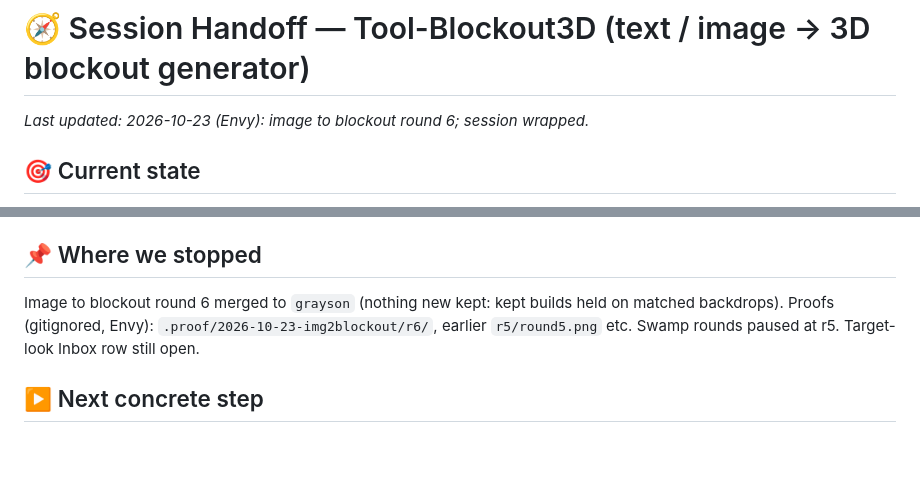
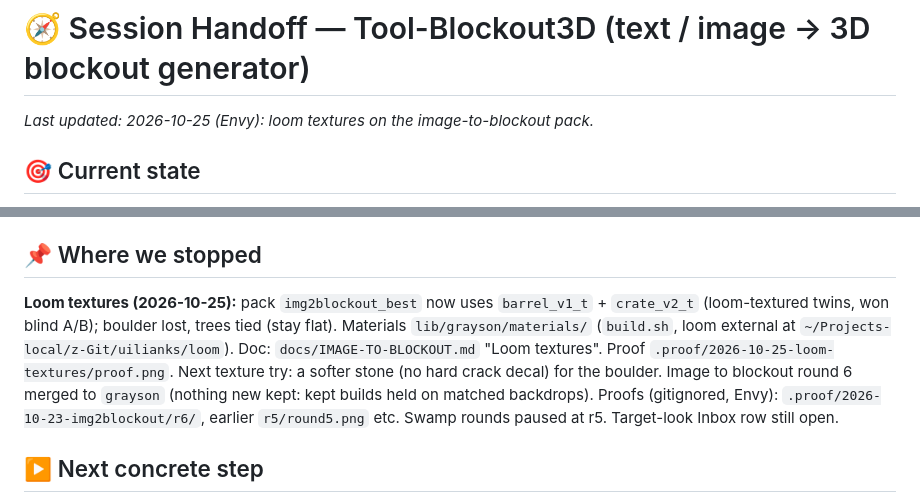
Before and after one commit to graysonchalmers/kiln, a Markdown page: HANDOFF.md, 2 parts joined by grey strips. Drawn GitHub-style; blank space fills up the shorter version.

```diff
--- a/HANDOFF.md
+++ b/HANDOFF.md
@@ -1,6 +1,6 @@
 # 🧭 Session Handoff — Tool-Blockout3D (text / image → 3D blockout generator)
 
-_Last updated: 2026-10-23 (Envy): image to blockout round 6; session wrapped._
+_Last updated: 2026-10-25 (Envy): loom textures on the image-to-blockout pack._
 
 ## 🎯 Current state
 Text / image → 3D blockout generator on a fork of `uilianks/kiln` (MIT, low-poly assets as code → GLB). Origin = `graysonchalmers/kiln`, work on branch **`grayson`**; `main` mirrors upstream, no upstream PR planned.
@@ -12,6 +12,7 @@ Text / image → 3D blockout generator on a fork of `uilianks/kiln` (MIT, low-po
 - Gate: `npm run check` (18/18) + `lib/grayson/golden.sh check` (12/12, repo-relative paths) + `node bin/kiln.js lint <scene>` (swamp clean) + `lib/grayson/values.py <out>` (worst of hero/front/right).
 
 ## 📌 Where we stopped
+**Loom textures (2026-10-25):** pack `img2blockout_best` now uses `barrel_v1_t` + `crate_v2_t` (loom-textured twins, won blind A/B); boulder lost, trees tied (stay flat). Materials `lib/grayson/materials/` (`build.sh`, loom external at `~/Projects-local/z-Git/uilianks/loom`). Doc: `docs/IMAGE-TO-BLOCKOUT.md` "Loom textures". Proof `.proof/2026-10-25-loom-textures/proof.png`. Next texture try: a softer stone (no hard crack decal) for the boulder.
 Image to blockout round 6 merged to `grayson` (nothing new kept: kept builds held on matched backdrops). Proofs (gitignored, Envy): `.proof/2026-10-23-img2blockout/r6/`, earlier `r5/round5.png` etc. Swamp rounds paused at r5. Target-look Inbox row still open.
 
 ## ▶️ Next concrete step
```
Also changed, not shown: docs/IMAGE-TO-BLOCKOUT.md (+20 -0 lines).
